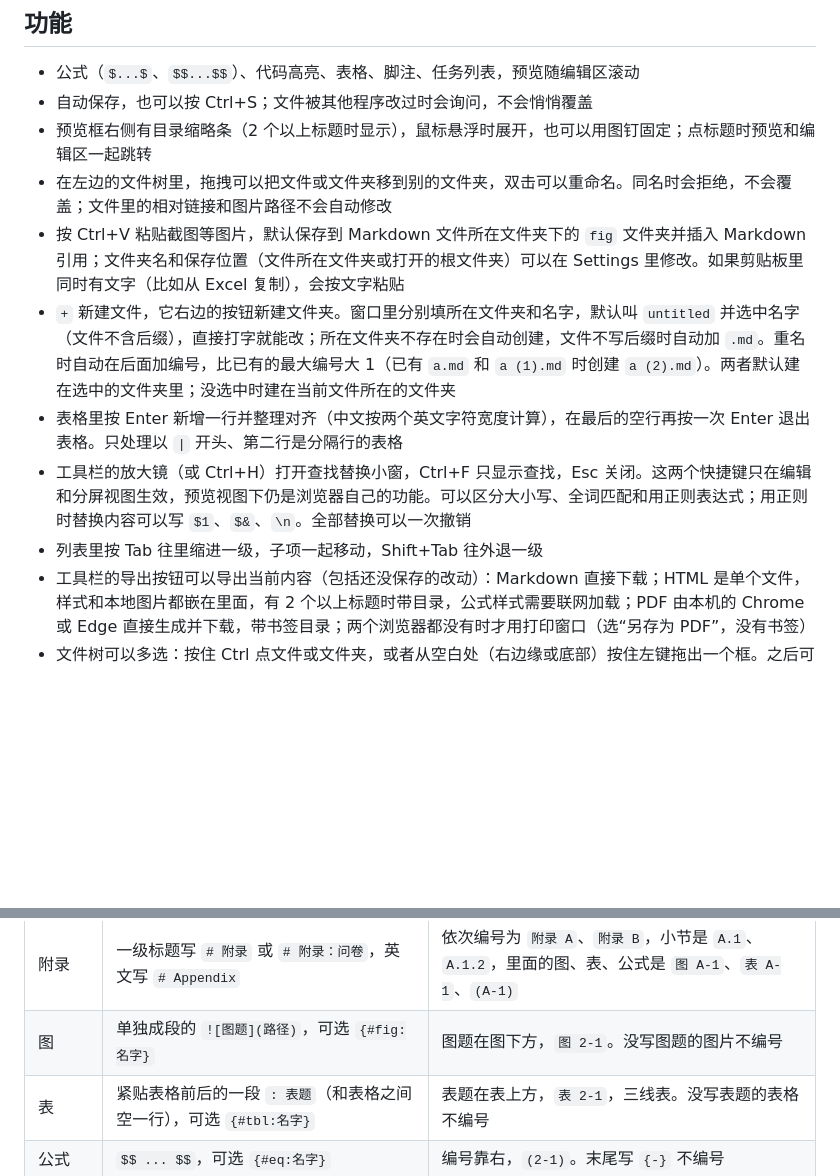
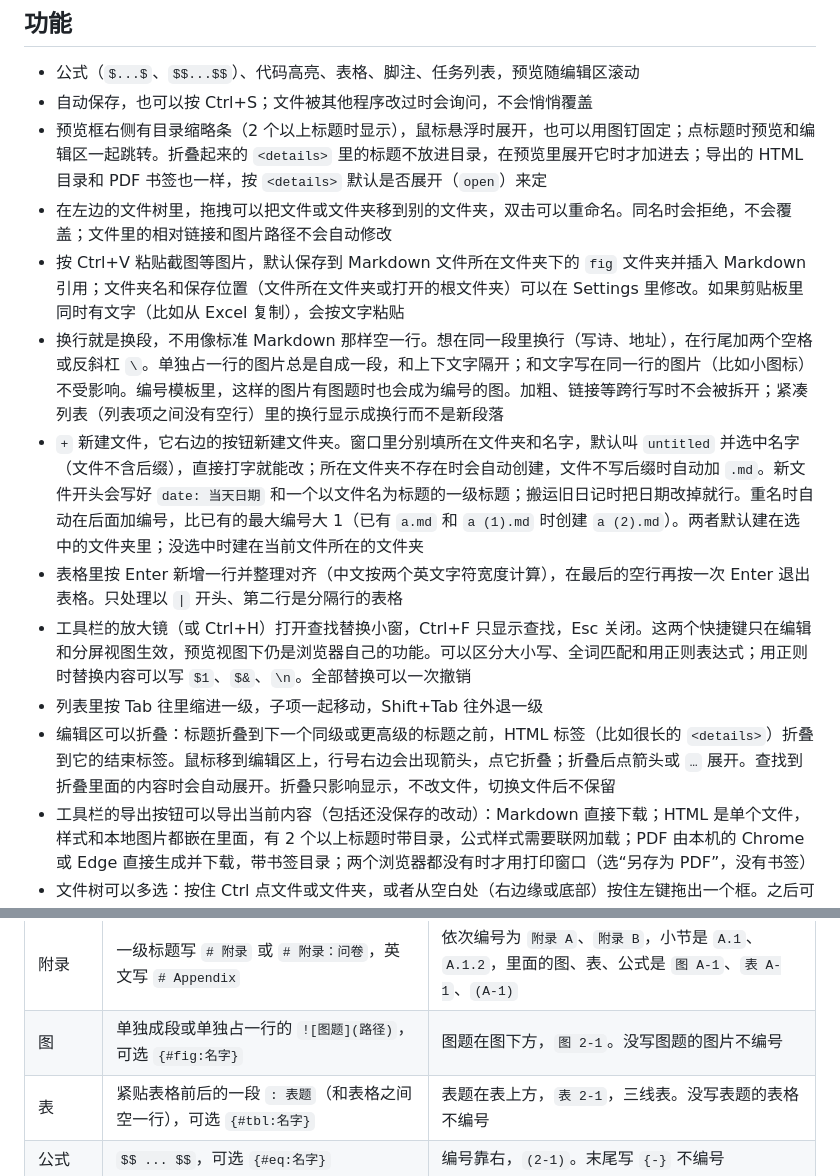
Before and after one commit to yxysjtu/markdown-editor, a Markdown page: README.md, 2 parts joined by grey strips. Drawn GitHub-style; blank space fills up the shorter version.

```diff
--- a/README.md
+++ b/README.md
@@ -33,13 +33,15 @@ bash start.sh "C:/Users/me/notes"
 
 - 公式（`$...$`、`$$...$$`）、代码高亮、表格、脚注、任务列表，预览随编辑区滚动
 - 自动保存，也可以按 Ctrl+S；文件被其他程序改过时会询问，不会悄悄覆盖
-- 预览框右侧有目录缩略条（2 个以上标题时显示），鼠标悬浮时展开，也可以用图钉固定；点标题时预览和编辑区一起跳转
+- 预览框右侧有目录缩略条（2 个以上标题时显示），鼠标悬浮时展开，也可以用图钉固定；点标题时预览和编辑区一起跳转。折叠起来的 `<details>` 里的标题不放进目录，在预览里展开它时才加进去；导出的 HTML 目录和 PDF 书签也一样，按 `<details>` 默认是否展开（`open`）来定
 - 在左边的文件树里，拖拽可以把文件或文件夹移到别的文件夹，双击可以重命名。同名时会拒绝，不会覆盖；文件里的相对链接和图片路径不会自动修改
 - 按 Ctrl+V 粘贴截图等图片，默认保存到 Markdown 文件所在文件夹下的 `fig` 文件夹并插入 Markdown 引用；文件夹名和保存位置（文件所在文件夹或打开的根文件夹）可以在 Settings 里修改。如果剪贴板里同时有文字（比如从 Excel 复制），会按文字粘贴
-- `+` 新建文件，它右边的按钮新建文件夹。窗口里分别填所在文件夹和名字，默认叫 `untitled` 并选中名字（文件不含后缀），直接打字就能改；所在文件夹不存在时会自动创建，文件不写后缀时自动加 `.md`。重名时自动在后面加编号，比已有的最大编号大 1（已有 `a.md` 和 `a (1).md` 时创建 `a (2).md`）。两者默认建在选中的文件夹里；没选中时建在当前文件所在的文件夹
+- 换行就是换段，不用像标准 Markdown 那样空一行。想在同一段里换行（写诗、地址），在行尾加两个空格或反斜杠 `\`。单独占一行的图片总是自成一段，和上下文字隔开；和文字写在同一行的图片（比如小图标）不受影响。编号模板里，这样的图片有图题时也会成为编号的图。加粗、链接等跨行写时不会被拆开；紧凑列表（列表项之间没有空行）里的换行显示成换行而不是新段落
+- `+` 新建文件，它右边的按钮新建文件夹。窗口里分别填所在文件夹和名字，默认叫 `untitled` 并选中名字（文件不含后缀），直接打字就能改；所在文件夹不存在时会自动创建，文件不写后缀时自动加 `.md`。新文件开头会写好 `date: 当天日期` 和一个以文件名为标题的一级标题；搬运旧日记时把日期改掉就行。重名时自动在后面加编号，比已有的最大编号大 1（已有 `a.md` 和 `a (1).md` 时创建 `a (2).md`）。两者默认建在选中的文件夹里；没选中时建在当前文件所在的文件夹
 - 表格里按 Enter 新增一行并整理对齐（中文按两个英文字符宽度计算），在最后的空行再按一次 Enter 退出表格。只处理以 `|` 开头、第二行是分隔行的表格
 - 工具栏的放大镜（或 Ctrl+H）打开查找替换小窗，Ctrl+F 只显示查找，Esc 关闭。这两个快捷键只在编辑和分屏视图生效，预览视图下仍是浏览器自己的功能。可以区分大小写、全词匹配和用正则表达式；用正则时替换内容可以写 `$1`、`$&`、`\n`。全部替换可以一次撤销
 - 列表里按 Tab 往里缩进一级，子项一起移动，Shift+Tab 往外退一级
+- 编辑区可以折叠：标题折叠到下一个同级或更高级的标题之前，HTML 标签（比如很长的 `<details>`）折叠到它的结束标签。鼠标移到编辑区上，行号右边会出现箭头，点它折叠；折叠后点箭头或 `…` 展开。查找到折叠里面的内容时会自动展开。折叠只影响显示，不改文件，切换文件后不保留
 - 工具栏的导出按钮可以导出当前内容（包括还没保存的改动）：Markdown 直接下载；HTML 是单个文件，样式和本地图片都嵌在里面，有 2 个以上标题时带目录，公式样式需要联网加载；PDF 由本机的 Chrome 或 Edge 直接生成并下载，带书签目录；两个浏览器都没有时才用打印窗口（选“另存为 PDF”，没有书签）
 - 文件树可以多选：按住 Ctrl 点文件或文件夹，或者从空白处（右边缘或底部）按住左键拖出一个框。之后可以一起拖到别的文件夹，或者一起删除。拖动没选中的项时只移动它自己；文件夹和它里面的文件都选中时，只操作文件夹；同名时那一项不移动，其他项照常
 - 垃圾桶把选中的文件和文件夹移到系统回收站，可以恢复；没选中时移动当前打开的文件。单击文件夹选中它，单击文件或文件树的空白处取消选中
@@ -85,7 +88,7 @@ $$ {#eq:energy}
 | 标题 | `#`、`##`、`###`，可选 `{#sec:名字}` | 1、1.1、1.1.1。文章最高一级的标题算第一级 |
 | 不编号的标题 | 末尾写 `{-}` | “摘要、参考文献、致谢”这些标题自动不编号，它们下面的小节也不编号 |
 | 附录 | 一级标题写 `# 附录` 或 `# 附录：问卷`，英文写 `# Appendix` | 依次编号为 `附录 A`、`附录 B`，小节是 `A.1`、`A.1.2`，里面的图、表、公式是 `图 A-1`、`表 A-1`、`(A-1)` |
-| 图 | 单独成段的 `![图题](路径)`，可选 `{#fig:名字}` | 图题在图下方，`图 2-1`。没写图题的图片不编号 |
+| 图 | 单独成段或单独占一行的 `![图题](路径)`，可选 `{#fig:名字}` | 图题在图下方，`图 2-1`。没写图题的图片不编号 |
 | 表 | 紧贴表格前后的一段 `: 表题`（和表格之间空一行），可选 `{#tbl:名字}` | 表题在表上方，`表 2-1`，三线表。没写表题的表格不编号 |
 | 公式 | `$$ ... $$`，可选 `{#eq:名字}` | 编号靠右，`(2-1)`。末尾写 `{-}` 不编号 |
 | 图组 | 见下面的例子 | 共用一个图号，每张图是一个子图，子标题显示为 `(a) 说明` |
```
Also changed, not shown: other parts of README.md (+18 -3 lines), _images/image-20261106-222324.png (added), 2 other files.
